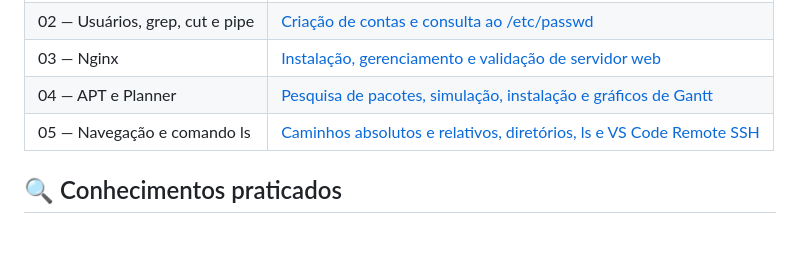
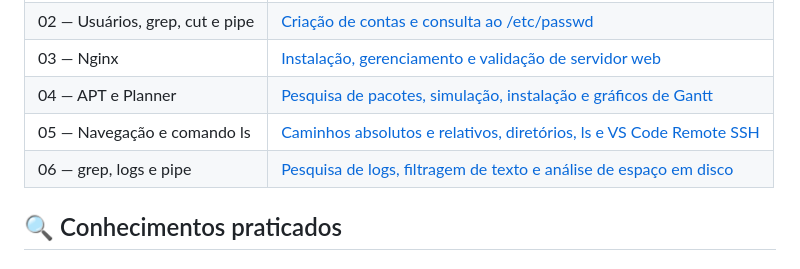
Before and after one commit to dias0001/linux-essentials, a Markdown page: README.md, the part around one of its changes. Rendered like a GitHub page; blank space fills up the shorter version.

Commit message:
docs: adiciona laboratorio 06 ao README principal

```diff
--- a/README.md
+++ b/README.md
@@ -40,6 +40,7 @@ O projeto segue uma abordagem progressiva: **estudar, compreender, praticar, doc
 | 03 — Nginx | [Instalação, gerenciamento e validação de servidor web](laboratorios/laboratorio-03-nginx/README.md) |
 | 04 — APT e Planner | [Pesquisa de pacotes, simulação, instalação e gráficos de Gantt](laboratorios/laboratorio-04-apt-planner/README.md) |
 | 05 — Navegação e comando ls | [Caminhos absolutos e relativos, diretórios, ls e VS Code Remote SSH](laboratorios/laboratorio-05-navegacao-diretorios/README.md) |
+| 06 — grep, logs e pipe | [Pesquisa de logs, filtragem de texto e análise de espaço em disco](laboratorios/laboratorio-06-grep-logs/README.md) |
 
 ## 🔍 Conhecimentos praticados
 
```
Also changed, not shown: other parts of README.md (+1 -1 lines).
